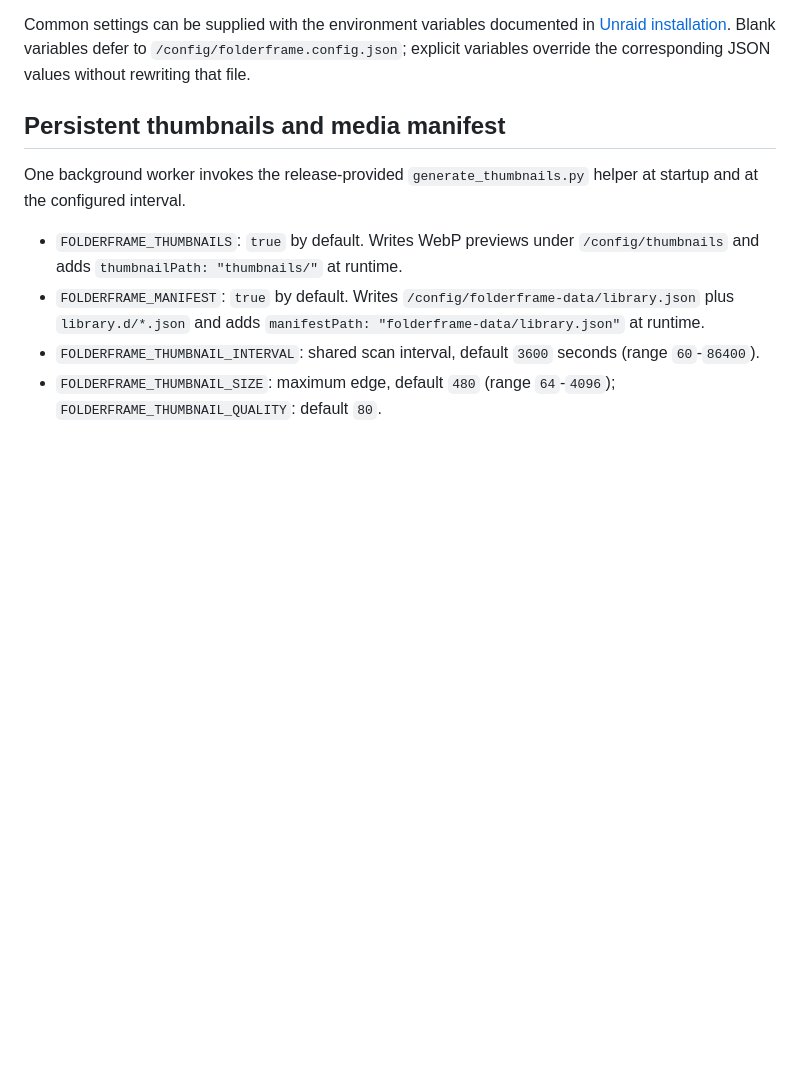
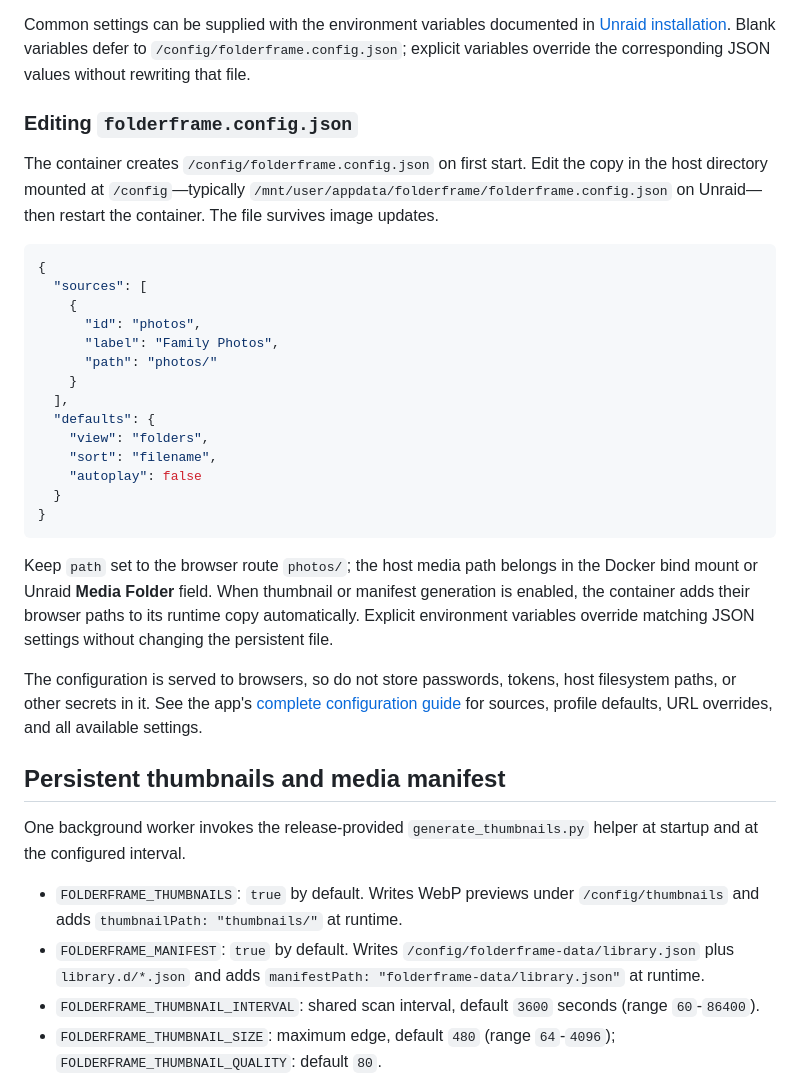
Before and after one commit to The-Grog/FolderFrame-Deployment, a Markdown page: README.md, the part around the change. GitHub-like rendering; blank space fills up the shorter version.

Commit message:
Document persistent app configuration

````diff
--- a/README.md
+++ b/README.md
@@ -68,6 +68,41 @@ PGID. The appdata/configuration directory contains administrator-managed
 configuration and, by default, generated thumbnails and manifest files.
 
 Common settings can be supplied with the environment variables documented in [Unraid installation](UNRAID.md). Blank variables defer to `/config/folderframe.config.json`; explicit variables override the corresponding JSON values without rewriting that file.
+
+### Editing `folderframe.config.json`
+
+The container creates `/config/folderframe.config.json` on first start. Edit the
+copy in the host directory mounted at `/config`—typically
+`/mnt/user/appdata/folderframe/folderframe.config.json` on Unraid—then restart
+the container. The file survives image updates.
+
+```json
+{
+  "sources": [
+    {
+      "id": "photos",
+      "label": "Family Photos",
+      "path": "photos/"
+    }
+  ],
+  "defaults": {
+    "view": "folders",
+    "sort": "filename",
+    "autoplay": false
+  }
+}
+```
+
+Keep `path` set to the browser route `photos/`; the host media path belongs in
+the Docker bind mount or Unraid **Media Folder** field. When thumbnail or
+manifest generation is enabled, the container adds their browser paths to its
+runtime copy automatically. Explicit environment variables override matching
+JSON settings without changing the persistent file.
+
+The configuration is served to browsers, so do not store passwords, tokens,
+host filesystem paths, or other secrets in it. See the app's
+[complete configuration guide](https://github.com/The-Grog/FolderFrame/blob/main/CONFIGURATION.md)
+for sources, profile defaults, URL overrides, and all available settings.
 
 ## Persistent thumbnails and media manifest
 
````
